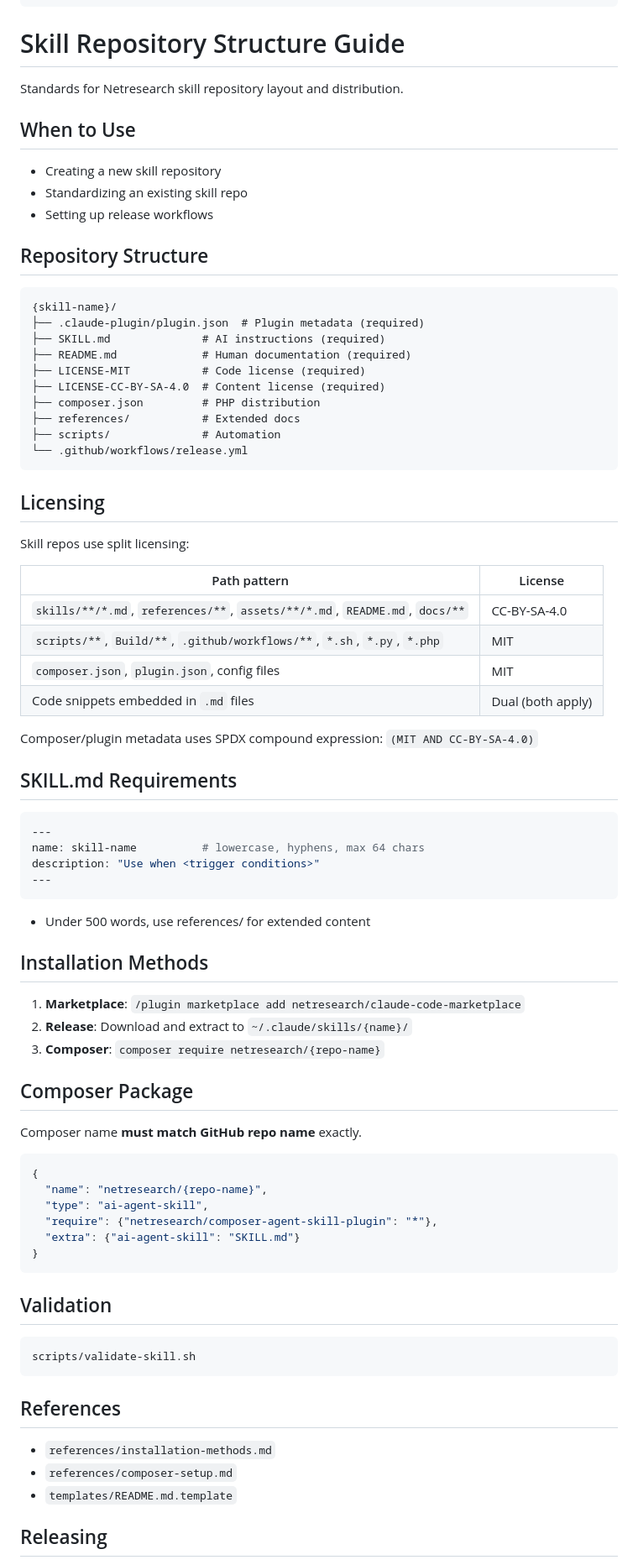
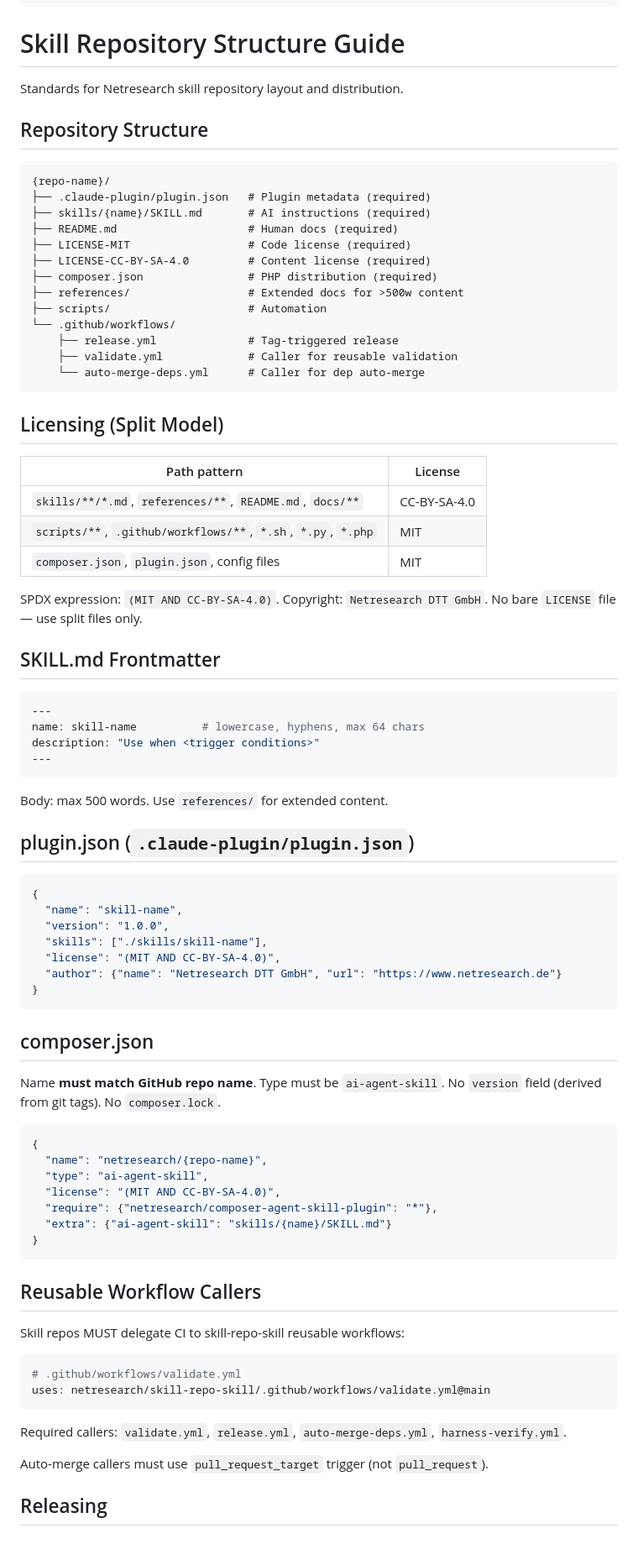
Before and after one commit to netresearch/skill-repo-skill, a Markdown page: skills/skill-repo/SKILL.md, the part around one of its changes. Shown at 84% size. GitHub-like rendering; blank space fills up the shorter version.

Commit message:
fix: improve SKILL.md with missing details from A/B eval findings
Based on A/B testing (23/61 without vs 60/61 with skill), identified
and addressed gaps:
- Add plugin.json example with author.url, version, skills array
- Add composer.json constraints: no version field, no composer.lock
- Show reusable workflow caller pattern with uses: syntax
- Fix structure diagram: SKILL.md is at skills/{name}/SKILL.md
- Add pull_request_target requirement for auto-merge callers
- Add copyright entity (Netresearch DTT GmbH) to licensing section
- Reduce word count from 475 to 427 while adding content

````diff
--- a/skills/skill-repo/SKILL.md
+++ b/skills/skill-repo/SKILL.md
@@ -14,41 +14,35 @@ allowed-tools: Bash(bash:*) Bash(python3:*) Bash(jq:*) Read Write Glob Grep
 
 Standards for Netresearch skill repository layout and distribution.
 
-## When to Use
-
-- Creating a new skill repository
-- Standardizing an existing skill repo
-- Setting up release workflows
-
 ## Repository Structure
 
 ```
-{skill-name}/
-├── .claude-plugin/plugin.json  # Plugin metadata (required)
-├── SKILL.md              # AI instructions (required)
-├── README.md             # Human documentation (required)
-├── LICENSE-MIT           # Code license (required)
-├── LICENSE-CC-BY-SA-4.0  # Content license (required)
-├── composer.json         # PHP distribution
-├── references/           # Extended docs
-├── scripts/              # Automation
-└── .github/workflows/release.yml
+{repo-name}/
+├── .claude-plugin/plugin.json   # Plugin metadata (required)
+├── skills/{name}/SKILL.md       # AI instructions (required)
+├── README.md                    # Human docs (required)
+├── LICENSE-MIT                  # Code license (required)
+├── LICENSE-CC-BY-SA-4.0         # Content license (required)
+├── composer.json                # PHP distribution (required)
+├── references/                  # Extended docs for >500w content
+├── scripts/                     # Automation
+└── .github/workflows/
+    ├── release.yml              # Tag-triggered release
+    ├── validate.yml             # Caller for reusable validation
+    └── auto-merge-deps.yml      # Caller for dep auto-merge
 ```
 
-## Licensing
-
-Skill repos use split licensing:
+## Licensing (Split Model)
 
 | Path pattern | License |
 |---|---|
-| `skills/**/*.md`, `references/**`, `assets/**/*.md`, `README.md`, `docs/**` | CC-BY-SA-4.0 |
-| `scripts/**`, `Build/**`, `.github/workflows/**`, `*.sh`, `*.py`, `*.php` | MIT |
+| `skills/**/*.md`, `references/**`, `README.md`, `docs/**` | CC-BY-SA-4.0 |
+| `scripts/**`, `.github/workflows/**`, `*.sh`, `*.py`, `*.php` | MIT |
 | `composer.json`, `plugin.json`, config files | MIT |
-| Code snippets embedded in `.md` files | Dual (both apply) |
 
-Composer/plugin metadata uses SPDX compound expression: `(MIT AND CC-BY-SA-4.0)`
+SPDX expression: `(MIT AND CC-BY-SA-4.0)`. Copyright: `Netresearch DTT GmbH`. No bare `LICENSE` file — use split files only.
 
-## SKILL.md Requirements
+## SKILL.md Frontmatter
 
 ```yaml
 ---
@@ -57,38 +51,46 @@ description: "Use when <trigger conditions>"
 ---
 ```
 
-- Under 500 words, use references/ for extended content
+Body: max 500 words. Use `references/` for extended content.
 
-## Installation Methods
+## plugin.json (`.claude-plugin/plugin.json`)
 
-1. **Marketplace**: `/plugin marketplace add netresearch/claude-code-marketplace`
-2. **Release**: Download and extract to `~/.claude/skills/{name}/`
-3. **Composer**: `composer require netresearch/{repo-name}`
+```json
+{
+  "name": "skill-name",
+  "version": "1.0.0",
+  "skills": ["./skills/skill-name"],
+  "license": "(MIT AND CC-BY-SA-4.0)",
+  "author": {"name": "Netresearch DTT GmbH", "url": "https://www.netresearch.de"}
+}
+```
 
-## Composer Package
+## composer.json
 
-Composer name **must match GitHub repo name** exactly.
+Name **must match GitHub repo name**. Type must be `ai-agent-skill`. No `version` field (derived from git tags). No `composer.lock`.
 
 ```json
 {
   "name": "netresearch/{repo-name}",
   "type": "ai-agent-skill",
+  "license": "(MIT AND CC-BY-SA-4.0)",
   "require": {"netresearch/composer-agent-skill-plugin": "*"},
-  "extra": {"ai-agent-skill": "SKILL.md"}
+  "extra": {"ai-agent-skill": "skills/{name}/SKILL.md"}
 }
 ```
 
-## Validation
+## Reusable Workflow Callers
 
-```bash
-scripts/validate-skill.sh
+Skill repos MUST delegate CI to skill-repo-skill reusable workflows:
+
+```yaml
+# .github/workflows/validate.yml
+uses: netresearch/skill-repo-skill/.github/workflows/validate.yml@main
 ```
 
-## References
+Required callers: `validate.yml`, `release.yml`, `auto-merge-deps.yml`, `harness-verify.yml`.
 
-- `references/installation-methods.md`
-- `references/composer-setup.md`
-- `templates/README.md.template`
+Auto-merge callers must use `pull_request_target` trigger (not `pull_request`).
 
 ## Releasing
 
````
Also changed, not shown: other parts of skills/skill-repo/SKILL.md (+17 -14 lines).
